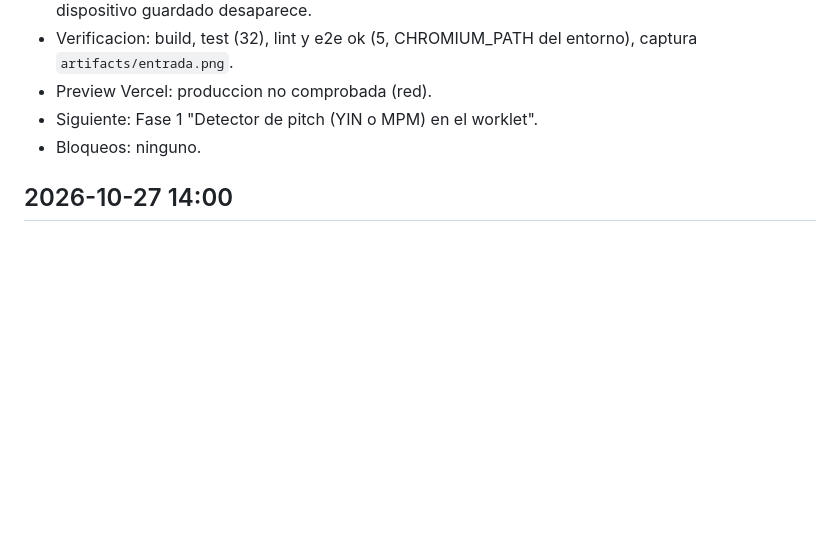
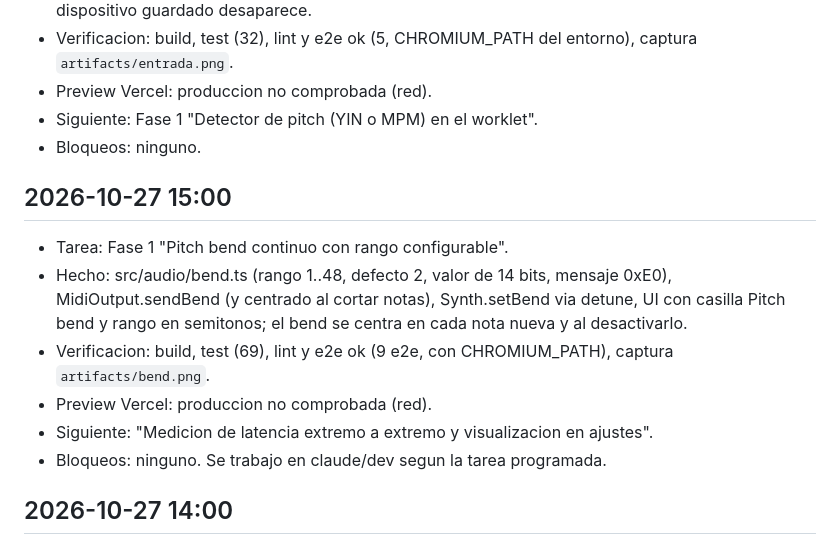
Before and after one commit to jesusburrueco/free-voclea, a Markdown page: docs/PROGRESS.md, the part around the change. Rendered like a GitHub page; blank space fills up the shorter version.

Commit message:
docs: progreso de pitch bend
Co-Authored-By: Claude Sonnet 5.5 <noreply@anthropic.com>
Claude-Session: https://claude.ai/code/session_015rvETULdDkvU3ZyDmSJRWw

```diff
--- a/docs/PROGRESS.md
+++ b/docs/PROGRESS.md
@@ -50,6 +50,14 @@ Formato por sesion (la mas reciente arriba, maximo 8 lineas):
 - Siguiente: Fase 1 "Detector de pitch (YIN o MPM) en el worklet".
 - Bloqueos: ninguno.
 
+## 2026-10-27 15:00
+- Tarea: Fase 1 "Pitch bend continuo con rango configurable".
+- Hecho: src/audio/bend.ts (rango 1..48, defecto 2, valor de 14 bits, mensaje 0xE0), MidiOutput.sendBend (y centrado al cortar notas), Synth.setBend via detune, UI con casilla Pitch bend y rango en semitonos; el bend se centra en cada nota nueva y al desactivarlo.
+- Verificacion: build, test (69), lint y e2e ok (9 e2e, con CHROMIUM_PATH), captura `artifacts/bend.png`.
+- Preview Vercel: produccion no comprobada (red).
+- Siguiente: "Medicion de latencia extremo a extremo y visualizacion en ajustes".
+- Bloqueos: ninguno. Se trabajo en claude/dev segun la tarea programada.
+
 ## 2026-10-27 14:00
 - Tarea: Fase 0 "Banco de pruebas: test/fixtures con audio sintetico".
 - Hecho: generadores deterministas (seno, barrido exponencial, ruido con semilla) y codec WAV en test/fixtures/signals.ts, `npm run fixtures` escribe los WAV, test que verifica generadores y que los WAV coinciden byte a byte.
```
